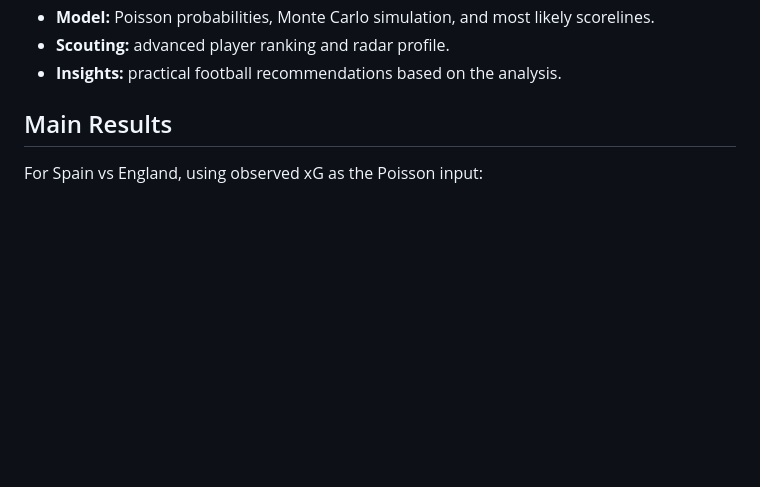
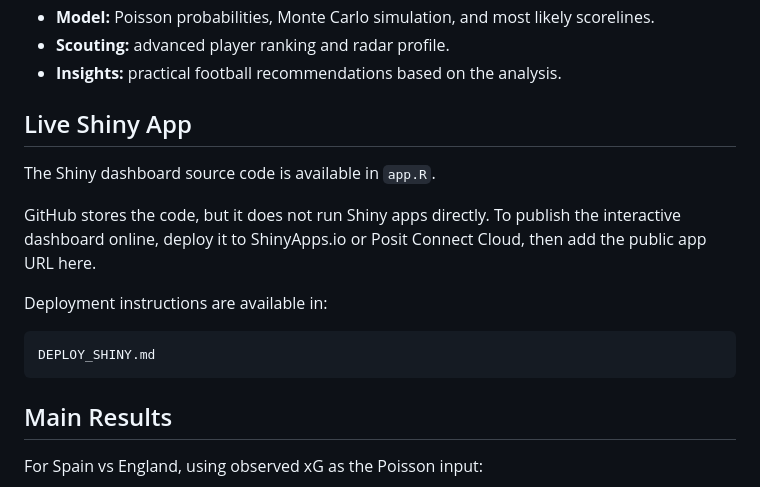
Before and after one commit to Dramirezm02/Futbol, a Markdown page: README.md, the part around the change. GitHub-like rendering; blank space fills up the shorter version.

Commit message:
Add Shiny deployment instructions

````diff
--- a/README.md
+++ b/README.md
@@ -58,6 +58,18 @@ The dashboard includes:
 - **Model:** Poisson probabilities, Monte Carlo simulation, and most likely scorelines.
 - **Scouting:** advanced player ranking and radar profile.
 - **Insights:** practical football recommendations based on the analysis.
+
+## Live Shiny App
+
+The Shiny dashboard source code is available in `app.R`.
+
+GitHub stores the code, but it does not run Shiny apps directly. To publish the interactive dashboard online, deploy it to ShinyApps.io or Posit Connect Cloud, then add the public app URL here.
+
+Deployment instructions are available in:
+
+```text
+DEPLOY_SHINY.md
+```
 
 ## Main Results
 
````
Also changed, not shown: DEPLOY_SHINY.md (added, +72 -0 lines).
